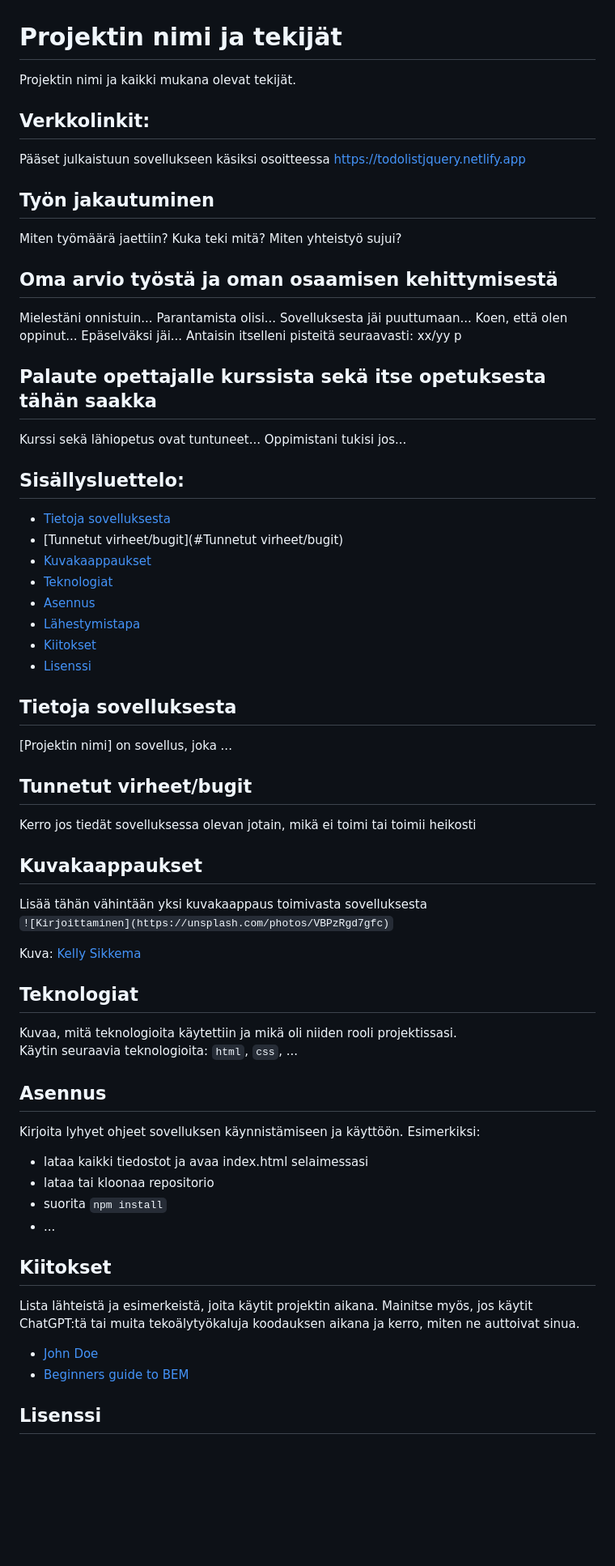
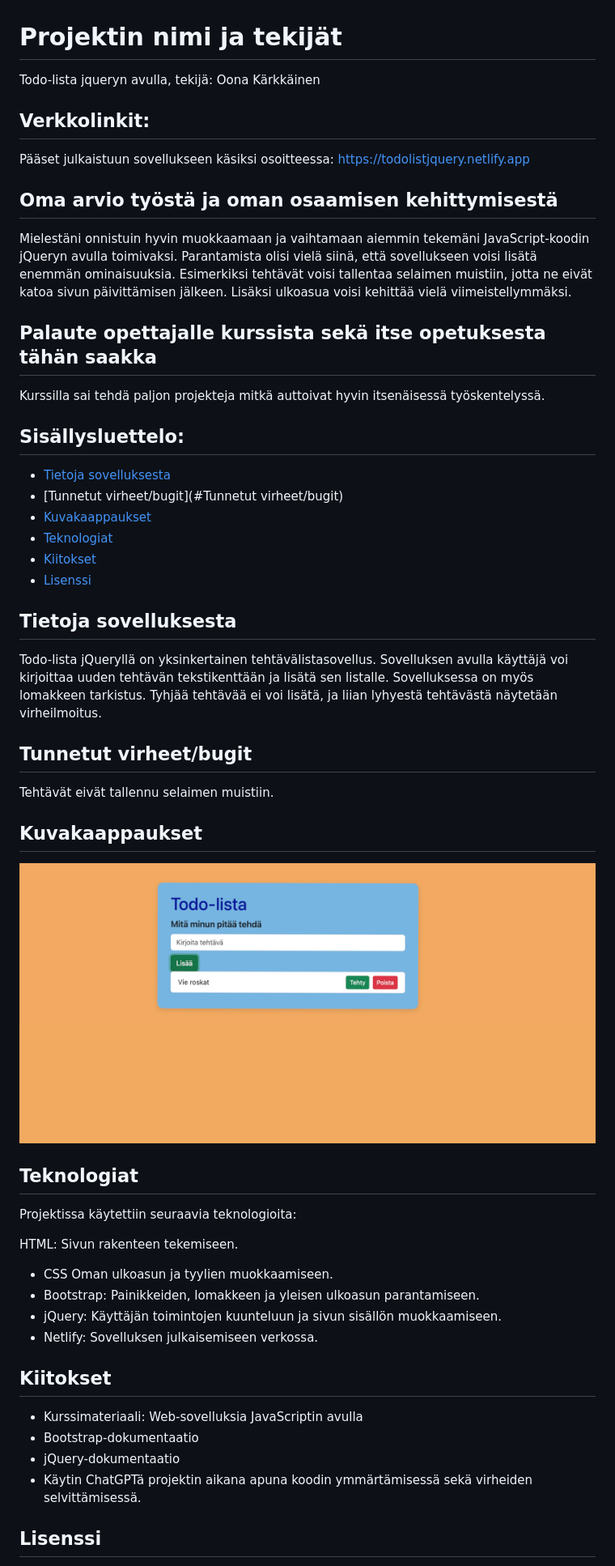
Before and after one commit to OonaSofia/Projekti-3, a Markdown page: readme.md, the part around one of its changes. Shown at 81% size. GitHub-like rendering; pictures changed too: imagines/Kuva 8.6.2026 klo 19.32.jpeg (added); blank space fills up the shorter version.

```diff
--- a/readme.md
+++ b/readme.md
@@ -1,24 +1,15 @@
 # Projektin nimi ja tekijät
-Projektin nimi ja kaikki mukana olevat tekijät.
-
+Todo-lista jqueryn avulla, tekijä: Oona Kärkkäinen
 ## Verkkolinkit:
-Pääset julkaistuun sovellukseen käsiksi osoitteessa https://todolistjquery.netlify.app
-
-## Työn jakautuminen
-Miten työmäärä jaettiin? Kuka teki mitä? Miten yhteistyö sujui?
+Pääset julkaistuun sovellukseen käsiksi osoitteessa: https://todolistjquery.netlify.app
 
 ## Oma arvio työstä ja oman osaamisen kehittymisestä
-Mielestäni onnistuin...
-Parantamista olisi...
-Sovelluksesta jäi puuttumaan...
-Koen, että olen oppinut...
-Epäselväksi jäi...
-Antaisin itselleni pisteitä seuraavasti: xx/yy p
+Mielestäni onnistuin hyvin muokkaamaan ja vaihtamaan aiemmin tekemäni JavaScript-koodin jQueryn avulla toimivaksi.
+Parantamista olisi vielä siinä, että sovellukseen voisi lisätä enemmän ominaisuuksia. Esimerkiksi tehtävät voisi tallentaa selaimen muistiin, jotta ne eivät katoa sivun päivittämisen jälkeen. Lisäksi ulkoasua voisi kehittää vielä viimeistellymmäksi.
+
 
 ## Palaute opettajalle kurssista sekä itse opetuksesta tähän saakka
-Kurssi sekä lähiopetus ovat tuntuneet...
-Oppimistani tukisi jos...
-
+Kurssilla sai tehdä paljon projekteja mitkä auttoivat hyvin itsenäisessä työskentelyssä.
 
 ## Sisällysluettelo:
 
@@ -26,37 +17,33 @@ Oppimistani tukisi jos...
 - [Tunnetut virheet/bugit](#Tunnetut virheet/bugit)
 - [Kuvakaappaukset](#kuvakaappaukset)
 - [Teknologiat](#teknologiat)
-- [Asennus](#asennus)
-- [Lähestymistapa](#lähestymistapa)
 - [Kiitokset](#kiitokset)
 - [Lisenssi](#lisenssi)
 
 ## Tietoja sovelluksesta
-[Projektin nimi] on sovellus, joka ...
+Todo-lista jQueryllä on yksinkertainen tehtävälistasovellus. Sovelluksen avulla käyttäjä voi kirjoittaa uuden tehtävän tekstikenttään ja lisätä sen listalle.
+Sovelluksessa on myös lomakkeen tarkistus. Tyhjää tehtävää ei voi lisätä, ja liian lyhyestä tehtävästä näytetään virheilmoitus.
 
 ## Tunnetut virheet/bugit
-Kerro jos tiedät sovelluksessa olevan jotain, mikä ei toimi tai toimii heikosti
+Tehtävät eivät tallennu selaimen muistiin.
 
 ## Kuvakaappaukset
-Lisää tähän vähintään yksi kuvakaappaus toimivasta sovelluksesta
-`![Kirjoittaminen](https://unsplash.com/photos/VBPzRgd7gfc)`
 
-Kuva: [Kelly Sikkema](https://unsplash.com/@kellysikkema)
+![Kuvakaappaus Todo-listasovelluksesta](imagines/Kuva%208.6.2026%20klo%2019.32.jpeg)
+## Teknologiat
+Projektissa käytettiin seuraavia teknologioita:
 
-## Teknologiat
-Kuvaa, mitä teknologioita käytettiin ja mikä oli niiden rooli projektissasi.
-Käytin seuraavia teknologioita: `html`, `css`, ...
+HTML: Sivun rakenteen tekemiseen.
+- CSS Oman ulkoasun ja tyylien muokkaamiseen.
+- Bootstrap: Painikkeiden, lomakkeen ja yleisen ulkoasun parantamiseen.
+- jQuery: Käyttäjän toimintojen kuunteluun ja sivun sisällön muokkaamiseen.
+- Netlify: Sovelluksen julkaisemiseen verkossa.
 
-## Asennus
-Kirjoita lyhyet ohjeet sovelluksen käynnistämiseen ja käyttöön. Esimerkiksi:
-- lataa kaikki tiedostot ja avaa index.html selaimessasi
-- lataa tai kloonaa repositorio
-- suorita `npm install`
-- ...
 
 ## Kiitokset
-Lista lähteistä ja esimerkeistä, joita käytit projektin aikana. Mainitse myös, jos käytit ChatGPT:tä tai muita tekoälytyökaluja koodauksen aikana ja kerro, miten ne auttoivat sinua.
-- [John Doe](johndoe.com)
-- [Beginners guide to BEM](link-goes-here.com)
+- Kurssimateriaali: Web-sovelluksia JavaScriptin avulla
+- Bootstrap-dokumentaatio
+- jQuery-dokumentaatio
+- Käytin ChatGPTä projektin aikana apuna koodin ymmärtämisessä sekä virheiden selvittämisessä.
 
 ## Lisenssi
```
Also changed, not shown: other parts of readme.md (+2 -2 lines), 1 other file.
